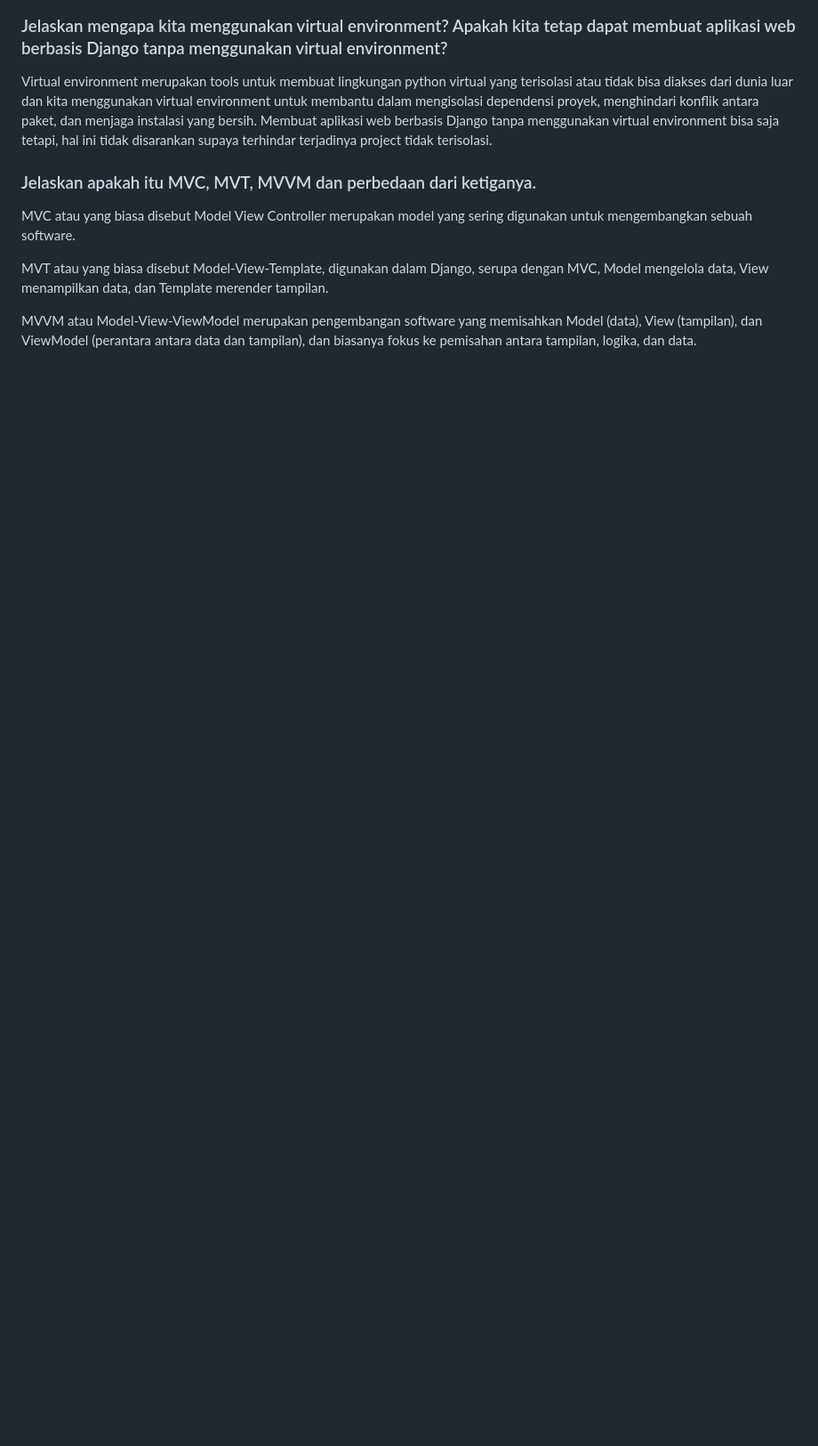
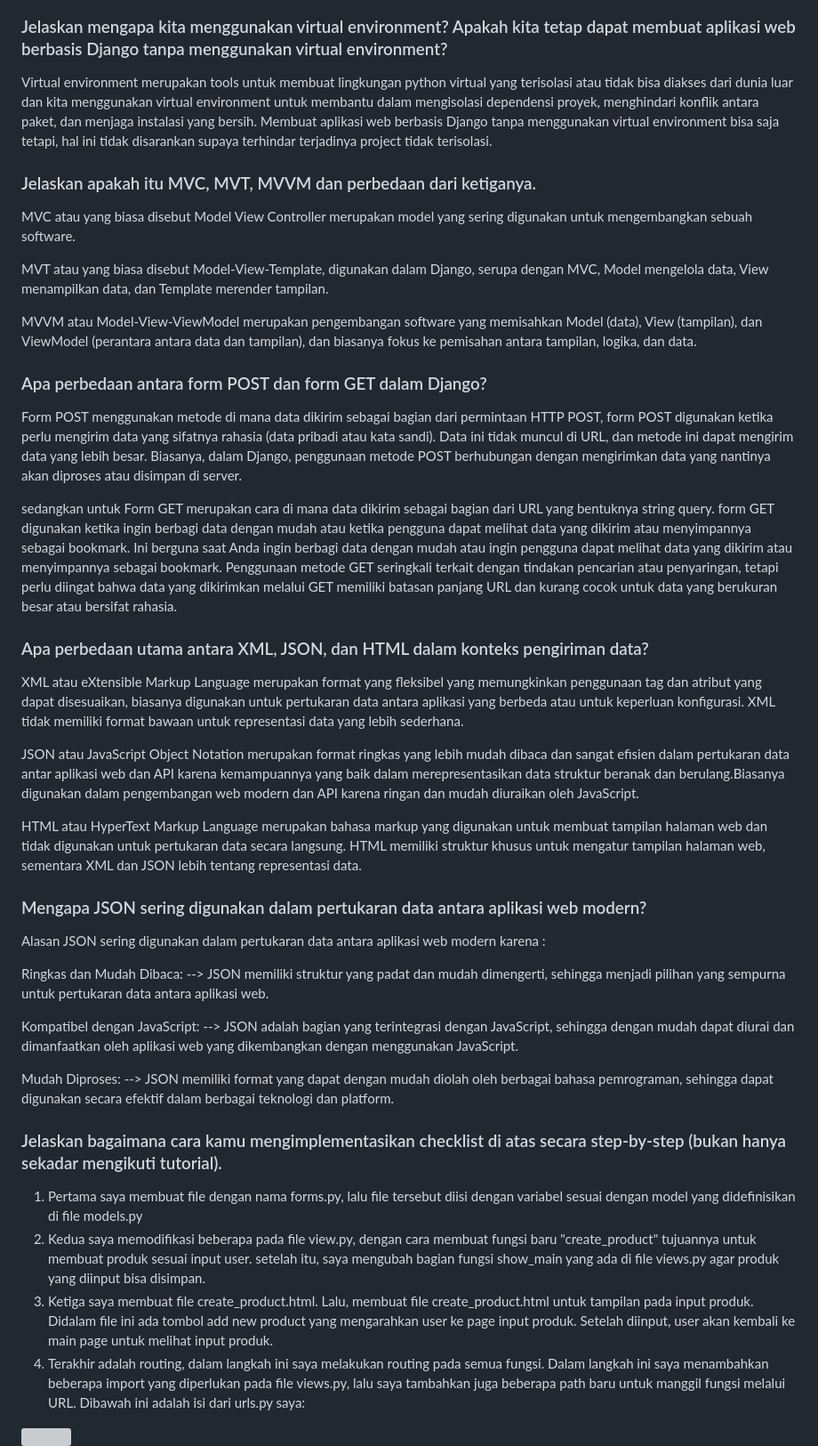
Before and after one commit to gilbertsng/stockmass, a Markdown page: README.md, the part around the change printed below. Shown: that part at 89% size. Rendered like a GitHub page; blank space fills up the shorter version; grey boxes are pictures that could not be loaded.

Commit message:
progres tugas 3

```diff
--- a/README.md
+++ b/README.md
@@ -30,3 +30,37 @@ MVC atau yang biasa disebut Model View Controller merupakan model yang sering di
 MVT atau yang biasa disebut Model-View-Template, digunakan dalam Django, serupa dengan MVC, Model mengelola data, View menampilkan data, dan Template merender tampilan.
 
 MVVM atau Model-View-ViewModel merupakan pengembangan software yang memisahkan Model (data), View (tampilan), dan ViewModel (perantara antara data dan tampilan), dan biasanya fokus ke pemisahan antara tampilan, logika, dan data.
+
+### Apa perbedaan antara form POST dan form GET dalam Django?
+
+Form POST menggunakan metode di mana data dikirim sebagai bagian dari permintaan HTTP POST, form POST digunakan ketika perlu mengirim data yang sifatnya rahasia (data pribadi atau kata sandi). Data ini tidak muncul di URL, dan metode ini dapat mengirim data yang lebih besar. Biasanya, dalam Django, penggunaan metode POST berhubungan dengan mengirimkan data yang nantinya akan diproses atau disimpan di server.
+
+sedangkan untuk Form GET merupakan cara di mana data dikirim sebagai bagian dari URL yang bentuknya string query. form GET digunakan ketika ingin berbagi data dengan mudah atau ketika pengguna dapat melihat data yang dikirim atau menyimpannya sebagai bookmark.
+Ini berguna saat Anda ingin berbagi data dengan mudah atau ingin pengguna dapat melihat data yang dikirim atau menyimpannya sebagai bookmark. Penggunaan metode GET seringkali terkait dengan tindakan pencarian atau penyaringan, tetapi perlu diingat bahwa data yang dikirimkan melalui GET memiliki batasan panjang URL dan kurang cocok untuk data yang berukuran besar atau bersifat rahasia.
+
+### Apa perbedaan utama antara XML, JSON, dan HTML dalam konteks pengiriman data?
+XML atau eXtensible Markup Language merupakan format yang fleksibel yang memungkinkan penggunaan tag dan atribut yang dapat disesuaikan, biasanya digunakan untuk pertukaran data antara aplikasi yang berbeda atau untuk keperluan konfigurasi. XML tidak memiliki format bawaan untuk representasi data yang lebih sederhana.
+
+JSON atau JavaScript Object Notation merupakan format ringkas yang lebih mudah dibaca dan sangat efisien dalam pertukaran data antar aplikasi web dan API karena kemampuannya yang baik dalam merepresentasikan data struktur beranak dan berulang.Biasanya digunakan dalam pengembangan web modern dan API karena ringan dan mudah diuraikan oleh JavaScript.
+
+HTML atau HyperText Markup Language merupakan bahasa markup yang digunakan untuk membuat tampilan halaman web dan tidak digunakan untuk pertukaran data secara langsung. HTML memiliki struktur khusus untuk mengatur tampilan halaman web, sementara XML dan JSON lebih tentang representasi data.
+
+### Mengapa JSON sering digunakan dalam pertukaran data antara aplikasi web modern?
+Alasan JSON sering digunakan dalam pertukaran data antara aplikasi web modern karena :
+
+Ringkas dan Mudah Dibaca:
+--> JSON memiliki struktur yang padat dan mudah dimengerti, sehingga menjadi pilihan yang sempurna untuk pertukaran data antara aplikasi web.
+
+Kompatibel dengan JavaScript:
+--> JSON adalah bagian yang terintegrasi dengan JavaScript, sehingga dengan mudah dapat diurai dan dimanfaatkan oleh aplikasi web yang dikembangkan dengan menggunakan JavaScript.
+
+Mudah Diproses:
+--> JSON memiliki format yang dapat dengan mudah diolah oleh berbagai bahasa pemrograman, sehingga dapat digunakan secara efektif dalam berbagai teknologi dan platform.
+
+### Jelaskan bagaimana cara kamu mengimplementasikan checklist di atas secara step-by-step (bukan hanya sekadar mengikuti tutorial).
+1. Pertama saya membuat file dengan nama forms.py, lalu file tersebut diisi dengan variabel sesuai dengan model yang didefinisikan di file models.py
+2. Kedua saya memodifikasi beberapa pada file view.py, dengan cara membuat fungsi baru "create_product" tujuannya untuk membuat produk sesuai input user. setelah itu, saya mengubah bagian fungsi show_main yang ada di file views.py agar produk yang diinput bisa disimpan.
+3. Ketiga saya membuat file create_product.html. Lalu, membuat file create_product.html untuk tampilan pada input produk. Didalam file ini ada tombol add new product yang mengarahkan user ke page input produk. Setelah diinput, user akan kembali ke main page untuk melihat input produk.
+4. Terakhir adalah routing, dalam langkah ini saya melakukan routing pada semua fungsi. Dalam langkah ini saya menambahkan beberapa import yang diperlukan pada file views.py, lalu saya tambahkan juga beberapa path baru untuk manggil fungsi melalui URL. Dibawah ini adalah isi dari urls.py saya:
+<img src="/Foto//urls">
+
```
Also changed, not shown: other parts of README.md (+6 -0 lines).
